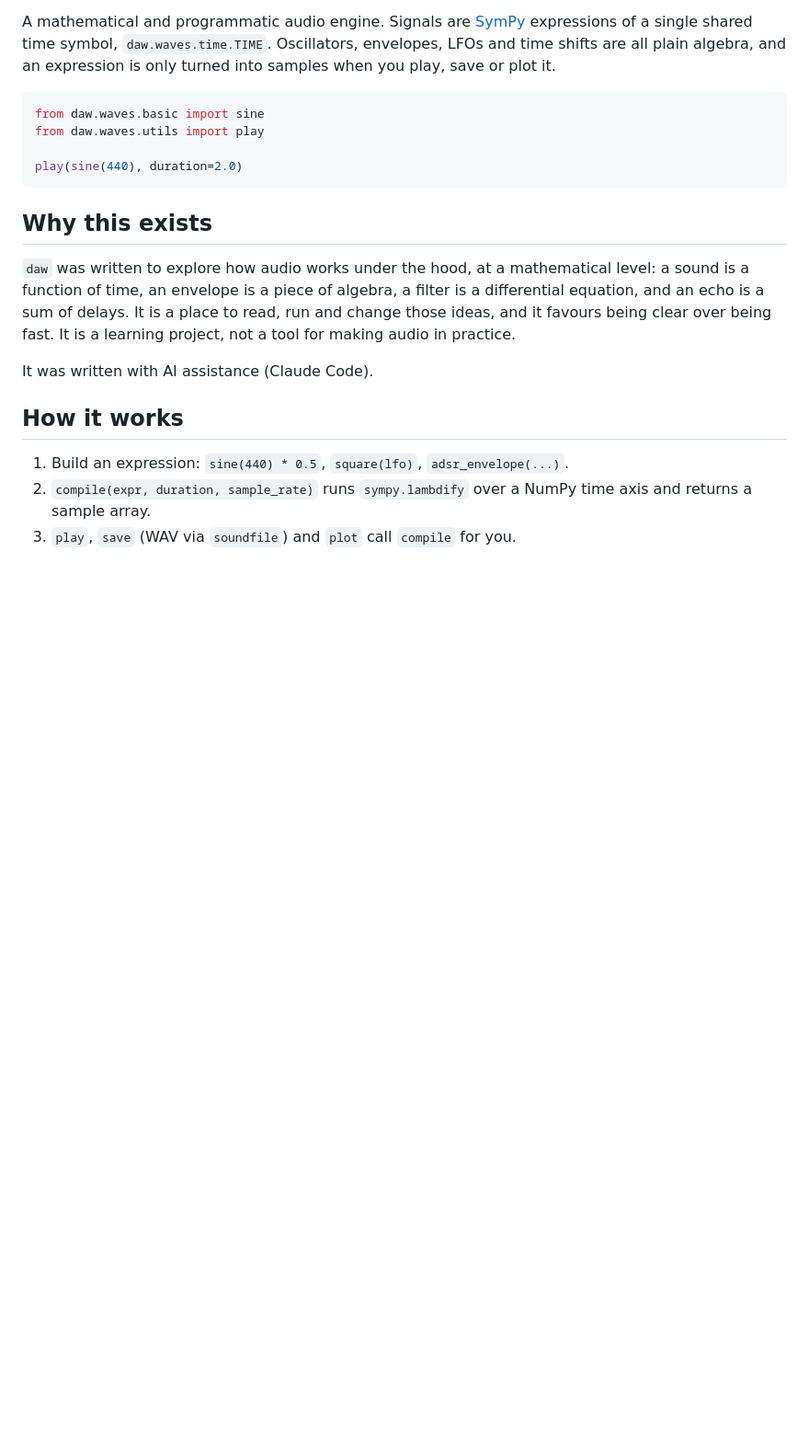
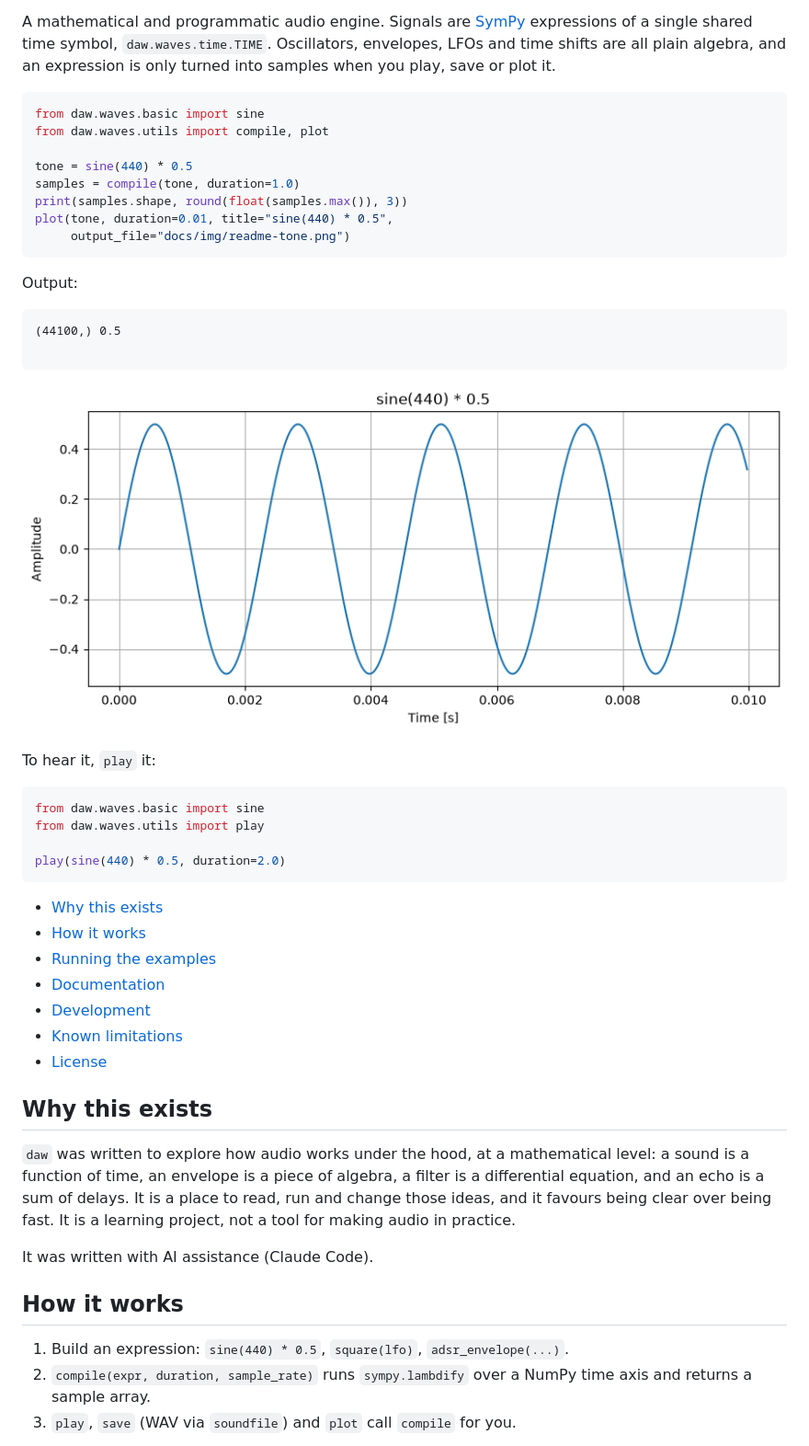
Before and after one commit to zamlz/symsound, a Markdown page: README.md, the part around one of its changes. Shown at 92% size. Rendered like a GitHub page; pictures changed too: docs/img/readme-tone.png (added); blank space fills up the shorter version.

````diff
--- a/README.md
+++ b/README.md
@@ -21,10 +21,43 @@ save or plot it.
 
 ```python
 from daw.waves.basic import sine
+from daw.waves.utils import compile, plot
+
+tone = sine(440) * 0.5
+samples = compile(tone, duration=1.0)
+print(samples.shape, round(float(samples.max()), 3))
+plot(tone, duration=0.01, title="sine(440) * 0.5",
+     output_file="docs/img/readme-tone.png")
+```
+<!-- md-code: id="readme-tone"; bin="python3" -->
+
+Output:
+```
+(44100,) 0.5
+
+```
+<!-- md-code-output: id="readme-tone" -->
+
+![A 440 Hz sine at half volume](docs/img/readme-tone.png)
+
+To hear it, `play` it:
+
+```python no-run
+from daw.waves.basic import sine
 from daw.waves.utils import play
 
-play(sine(440), duration=2.0)
+play(sine(440) * 0.5, duration=2.0)
 ```
+
+<!-- md-toc: -->
+- [Why this exists](#why-this-exists)
+- [How it works](#how-it-works)
+- [Running the examples](#running-the-examples)
+- [Documentation](#documentation)
+- [Development](#development)
+- [Known limitations](#known-limitations)
+- [License](#license)
+<!-- md-toc: end -->
 
 ## Why this exists
 
````
Also changed, not shown: other parts of README.md (+23 -40 lines), 2 other files.
